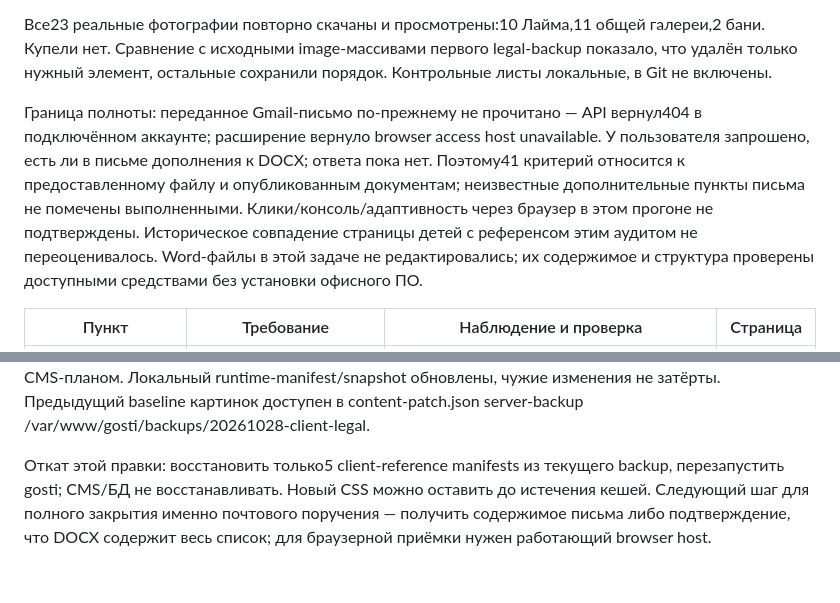
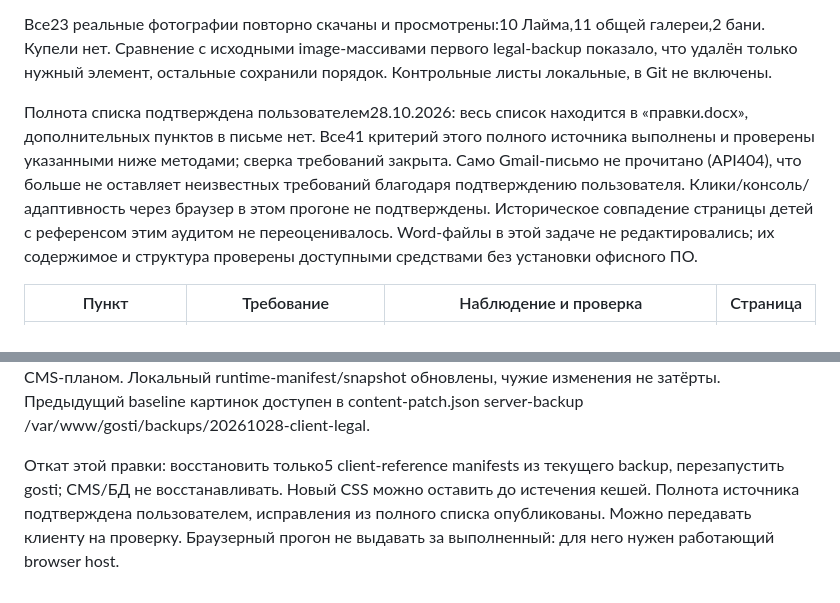
Before and after one commit to shelpakovzhenya-art/GoSTI44, a Markdown page: results/20261028-client-items-audit/README.md, 2 parts joined by grey strips. Rendered like a GitHub page.

Commit message:
Close client review after confirmation that DOCX contains all revisions [skip ci]

```diff
--- a/results/20261028-client-items-audit/README.md
+++ b/results/20261028-client-items-audit/README.md
@@ -6,7 +6,7 @@
 
 Все23 реальные фотографии повторно скачаны и просмотрены:10 Лайма,11 общей галереи,2 бани. Купели нет. Сравнение с исходными image-массивами первого legal-backup показало, что удалён только нужный элемент, остальные сохранили порядок. Контрольные листы локальные, в Git не включены.
 
-Граница полноты: переданное Gmail-письмо по-прежнему не прочитано — API вернул404 в подключённом аккаунте; расширение вернуло browser access host unavailable. У пользователя запрошено, есть ли в письме дополнения к DOCX; ответа пока нет. Поэтому41 критерий относится к предоставленному файлу и опубликованным документам; неизвестные дополнительные пункты письма не помечены выполненными. Клики/консоль/адаптивность через браузер в этом прогоне не подтверждены. Историческое совпадение страницы детей с референсом этим аудитом не переоценивалось. Word-файлы в этой задаче не редактировались; их содержимое и структура проверены доступными средствами без установки офисного ПО.
+Полнота списка подтверждена пользователем28.10.2026: весь список находится в «правки.docx», дополнительных пунктов в письме нет. Все41 критерий этого полного источника выполнены и проверены указанными ниже методами; сверка требований закрыта. Само Gmail-письмо не прочитано (API404), что больше не оставляет неизвестных требований благодаря подтверждению пользователя. Клики/консоль/адаптивность через браузер в этом прогоне не подтверждены. Историческое совпадение страницы детей с референсом этим аудитом не переоценивалось. Word-файлы в этой задаче не редактировались; их содержимое и структура проверены доступными средствами без установки офисного ПО.
 
 | Пункт | Требование | Наблюдение и проверка | Страница |
 |---|---|---|---|
@@ -56,4 +56,4 @@
 
 Production:6 runtime-путей (новый CSS+5 manifests), gosti active. CSS1m2h-bath-closing-20261028.css, runtime1869 файлов/treeSHA365fb5ca1e08c3a278102cb77bc11addcf42e6753811047ada92c7ac457a72c4. Backup /var/www/gosti/backups/20261028-bath-closing-cascade. Применён ранее проверенный results/20261028-final-legal-audit/apply-production.py со свежими полными runtime/API guards и пустым CMS-планом. Локальный runtime-manifest/snapshot обновлены, чужие изменения не затёрты. Предыдущий baseline картинок доступен в content-patch.json server-backup /var/www/gosti/backups/20261028-client-legal.
 
-Откат этой правки: восстановить только5 client-reference manifests из текущего backup, перезапустить gosti; CMS/БД не восстанавливать. Новый CSS можно оставить до истечения кешей. Следующий шаг для полного закрытия именно почтового поручения — получить содержимое письма либо подтверждение, что DOCX содержит весь список; для браузерной приёмки нужен работающий browser host.
+Откат этой правки: восстановить только5 client-reference manifests из текущего backup, перезапустить gosti; CMS/БД не восстанавливать. Новый CSS можно оставить до истечения кешей. Полнота источника подтверждена пользователем, исправления из полного списка опубликованы. Можно передавать клиенту на проверку. Браузерный прогон не выдавать за выполненный: для него нужен работающий browser host.
```
Also changed, not shown: CURRENT_CONTEXT.md (+1 -1 lines), TASKS.md (+1 -1 lines).
